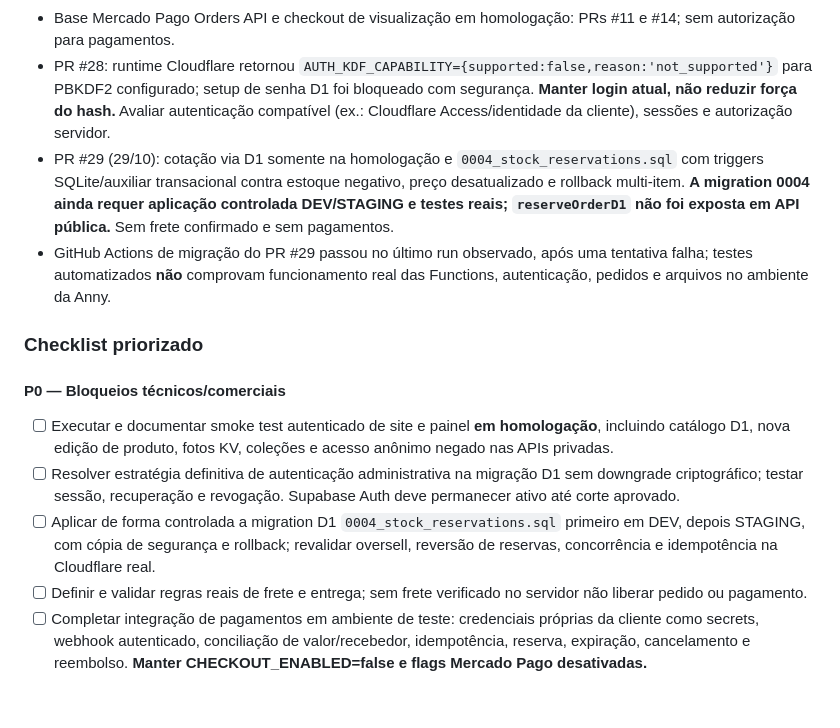
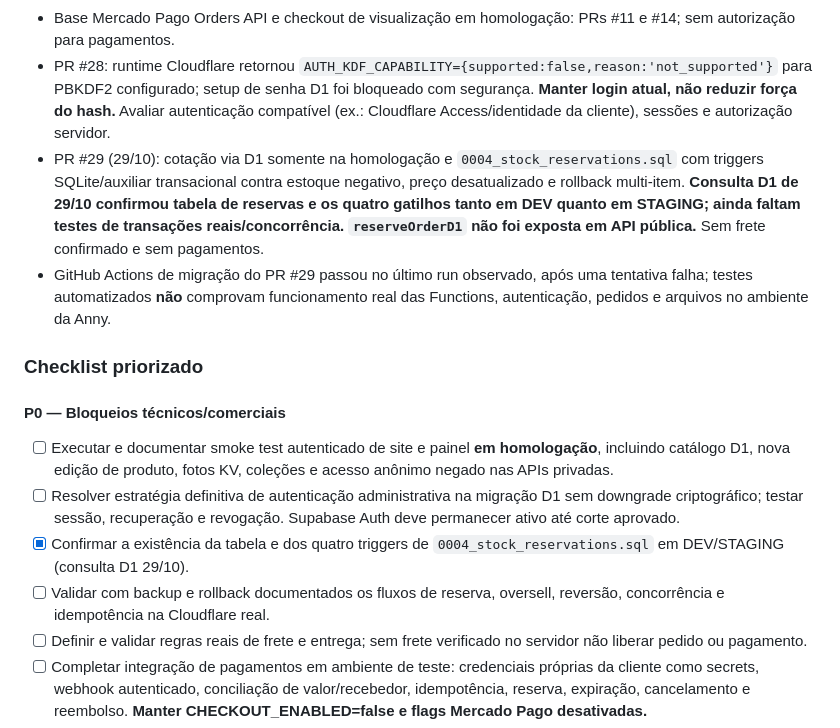
Before and after one commit to VideDigital/Saluz, a Markdown page: README.md, the part around one of its changes. Drawn GitHub-style; blank space fills up the shorter version.

```diff
--- a/README.md
+++ b/README.md
@@ -61,7 +61,7 @@ Não adicionar senhas, tokens, chaves Mercado Pago ou dados reais de clientes ao
 - Integração de catálogo e conteúdo D1/KV em homologação: PRs #15–#25, com correções de publicação de produtos, coleções, alteração de timestamps e origem de catálogo. Evidência: código e CI; validar jornada real no staging.
 - Base Mercado Pago Orders API e checkout de visualização em homologação: PRs #11 e #14; sem autorização para pagamentos.
 - PR #28: runtime Cloudflare retornou `AUTH_KDF_CAPABILITY={supported:false,reason:'not_supported'}` para PBKDF2 configurado; setup de senha D1 foi bloqueado com segurança. **Manter login atual, não reduzir força do hash.** Avaliar autenticação compatível (ex.: Cloudflare Access/identidade da cliente), sessões e autorização servidor.
-- PR #29 (29/10): cotação via D1 somente na homologação e `0004_stock_reservations.sql` com triggers SQLite/auxiliar transacional contra estoque negativo, preço desatualizado e rollback multi-item. **A migration 0004 ainda requer aplicação controlada DEV/STAGING e testes reais; `reserveOrderD1` não foi exposta em API pública.** Sem frete confirmado e sem pagamentos.
+- PR #29 (29/10): cotação via D1 somente na homologação e `0004_stock_reservations.sql` com triggers SQLite/auxiliar transacional contra estoque negativo, preço desatualizado e rollback multi-item. **Consulta D1 de 29/10 confirmou tabela de reservas e os quatro gatilhos tanto em DEV quanto em STAGING; ainda faltam testes de transações reais/concorrência. `reserveOrderD1` não foi exposta em API pública.** Sem frete confirmado e sem pagamentos.
 - GitHub Actions de migração do PR #29 passou no último run observado, após uma tentativa falha; testes automatizados **não** comprovam funcionamento real das Functions, autenticação, pedidos e arquivos no ambiente da Anny.
 
 ### Checklist priorizado
@@ -69,7 +69,8 @@ Não adicionar senhas, tokens, chaves Mercado Pago ou dados reais de clientes ao
 #### P0 — Bloqueios técnicos/comerciais
 - [ ] Executar e documentar smoke test autenticado de site e painel **em homologação**, incluindo catálogo D1, nova edição de produto, fotos KV, coleções e acesso anônimo negado nas APIs privadas.
 - [ ] Resolver estratégia definitiva de autenticação administrativa na migração D1 sem downgrade criptográfico; testar sessão, recuperação e revogação. Supabase Auth deve permanecer ativo até corte aprovado.
-- [ ] Aplicar de forma controlada a migration D1 `0004_stock_reservations.sql` primeiro em DEV, depois STAGING, com cópia de segurança e rollback; revalidar oversell, reversão de reservas, concorrência e idempotência na Cloudflare real.
+- [x] Confirmar a existência da tabela e dos quatro triggers de `0004_stock_reservations.sql` em DEV/STAGING (consulta D1 29/10).
+- [ ] Validar com backup e rollback documentados os fluxos de reserva, oversell, reversão, concorrência e idempotência na Cloudflare real.
 - [ ] Definir e validar regras reais de frete e entrega; sem frete verificado no servidor não liberar pedido ou pagamento.
 - [ ] Completar integração de pagamentos em ambiente de teste: credenciais próprias da cliente como secrets, webhook autenticado, conciliação de valor/recebedor, idempotência, reserva, expiração, cancelamento e reembolso. **Manter CHECKOUT_ENABLED=false e flags Mercado Pago desativadas.**
 - [ ] Testar backup e restauração de banco e imagens; definir alertas, limites de upload e monitoramento.
```
Also changed, not shown: other parts of README.md (+28 -1 lines).
